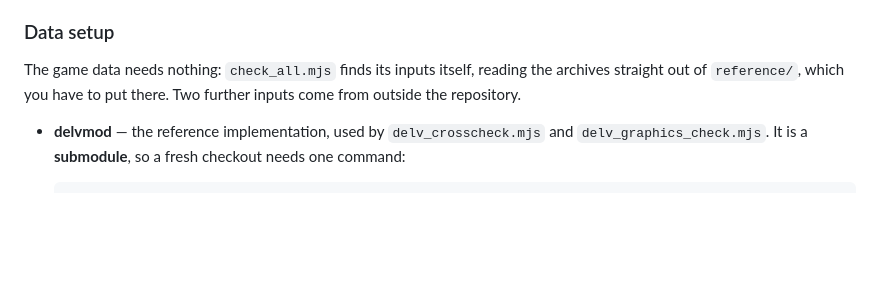
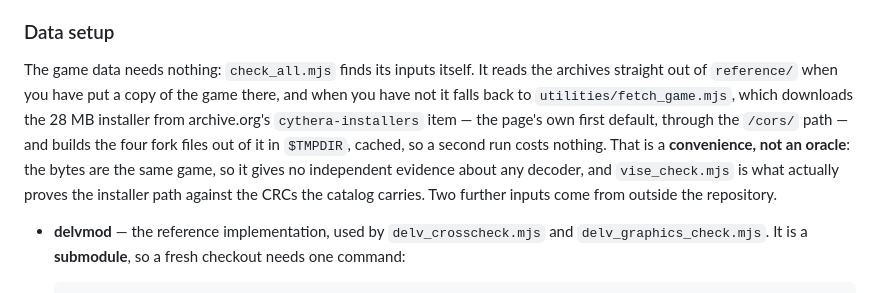
Before and after one commit to ratlizard/grimoire, a Markdown page: CLAUDE.md, the part around the change. Drawn GitHub-style; blank space fills up the shorter version.

Commit message:
Say that the suite fetches the game when there is no copy of it
Data setup still read as though reference/ were required -- "which you have
to put there" -- when the suite has fallen back to fetch_game.mjs since
3 September and a checkout without the game runs 14 of the 16 checks. The
paragraph now says where the bytes come from when they are not on disk, and
repeats the caution from that file's own header: it is a convenience and not
an oracle, since the game it downloads is the same game.

```diff
--- a/CLAUDE.md
+++ b/CLAUDE.md
@@ -278,9 +278,17 @@ pass/skip/fail table. Use `$TMPDIR` for scratch, never `/tmp` directly.
 
 ### Data setup
 
-The game data needs nothing: `check_all.mjs` finds its inputs itself, reading
-the archives straight out of `reference/`, which you have to put there. Two further inputs come from
-outside the repository.
+The game data needs nothing: `check_all.mjs` finds its inputs itself. It
+reads the archives straight out of `reference/` when you have put a copy of
+the game there, and when you have not it falls back to
+`utilities/fetch_game.mjs`, which downloads the 28 MB installer from
+archive.org's `cythera-installers` item — the page's own first default,
+through the `/cors/` path — and builds the four fork files out of it in
+`$TMPDIR`, cached, so a second run costs nothing. That is a **convenience,
+not an oracle**: the bytes are the same game, so it gives no independent
+evidence about any decoder, and `vise_check.mjs` is what actually proves the
+installer path against the CRCs the catalog carries. Two further inputs come
+from outside the repository.
 
 - **delvmod** — the reference implementation, used by `delv_crosscheck.mjs` and
   `delv_graphics_check.mjs`. It is a **submodule**, so a fresh checkout needs
```
